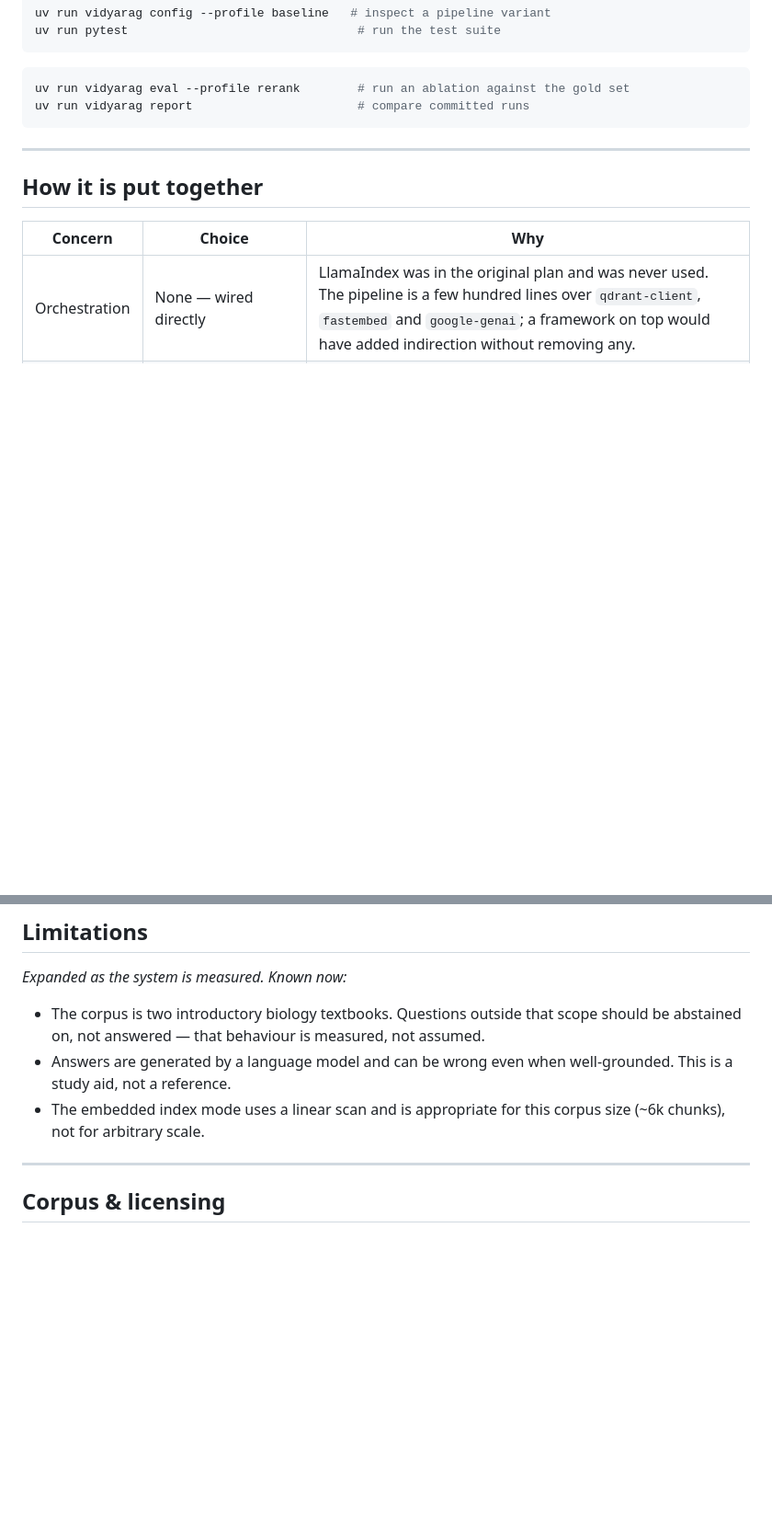
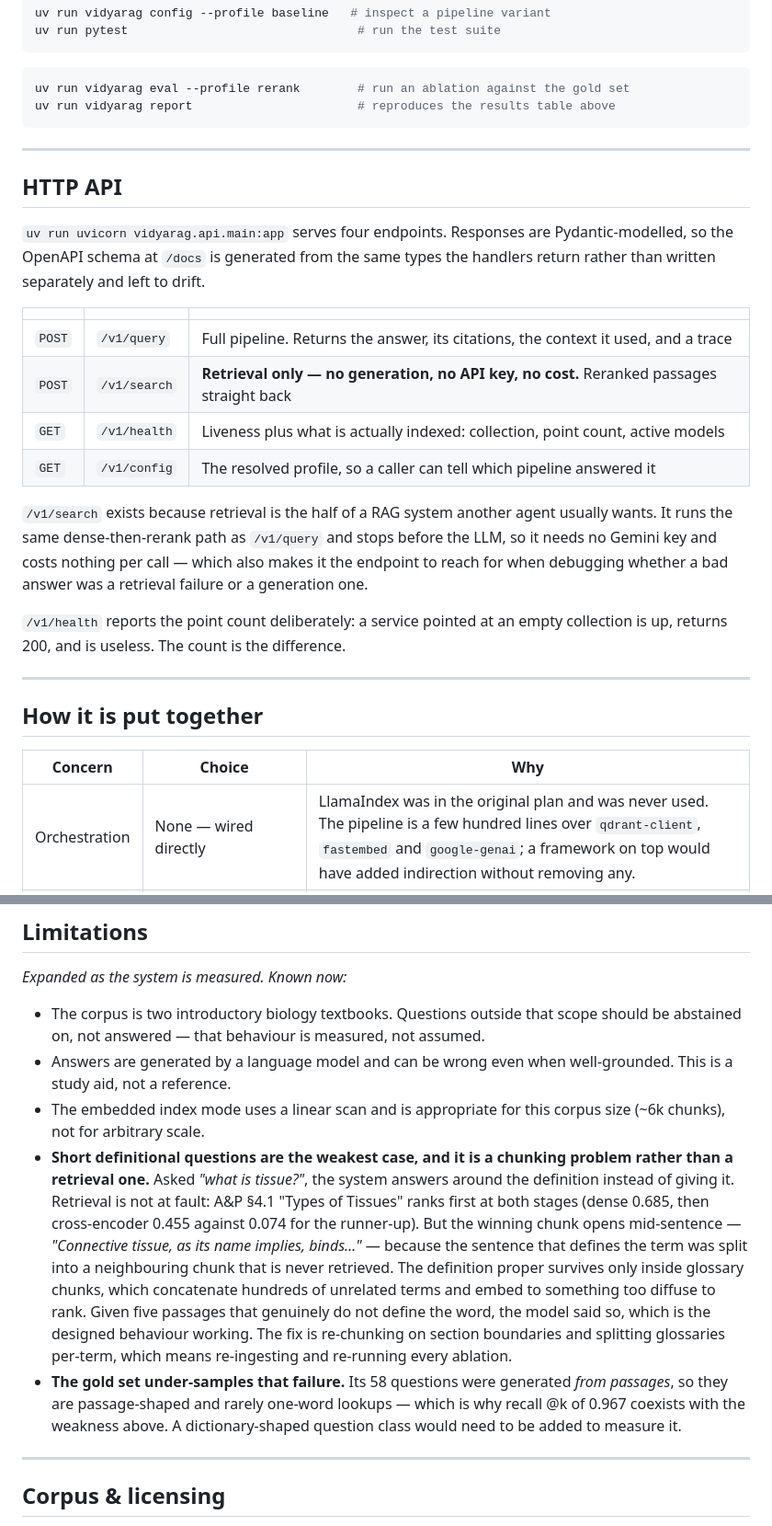
Before and after one commit to NehaBharti08/VidyaRAG, a Markdown page: README.md, 2 parts joined by grey strips. Shown at 92% size. GitHub-like rendering; blank space fills up the shorter version.

````diff
--- a/README.md
+++ b/README.md
@@ -261,8 +261,32 @@ uv run pytest                                # run the test suite
 
 ```bash
 uv run vidyarag eval --profile rerank        # run an ablation against the gold set
-uv run vidyarag report                       # compare committed runs
+uv run vidyarag report                       # reproduces the results table above
 ```
+
+---
+
+## HTTP API
+
+`uv run uvicorn vidyarag.api.main:app` serves four endpoints. Responses are
+Pydantic-modelled, so the OpenAPI schema at `/docs` is generated from the same
+types the handlers return rather than written separately and left to drift.
+
+| | | |
+|---|---|---|
+| `POST` | `/v1/query` | Full pipeline. Returns the answer, its citations, the context it used, and a trace |
+| `POST` | `/v1/search` | **Retrieval only — no generation, no API key, no cost.** Reranked passages straight back |
+| `GET` | `/v1/health` | Liveness plus what is actually indexed: collection, point count, active models |
+| `GET` | `/v1/config` | The resolved profile, so a caller can tell which pipeline answered it |
+
+`/v1/search` exists because retrieval is the half of a RAG system another agent
+usually wants. It runs the same dense-then-rerank path as `/v1/query` and stops
+before the LLM, so it needs no Gemini key and costs nothing per call — which
+also makes it the endpoint to reach for when debugging whether a bad answer was
+a retrieval failure or a generation one.
+
+`/v1/health` reports the point count deliberately: a service pointed at an empty
+collection is up, returns 200, and is useless. The count is the difference.
 
 ---
 
@@ -302,6 +326,23 @@ _Expanded as the system is measured. Known now:_
   well-grounded. This is a study aid, not a reference.
 - The embedded index mode uses a linear scan and is appropriate for this
   corpus size (~6k chunks), not for arbitrary scale.
+- **Short definitional questions are the weakest case, and it is a chunking
+  problem rather than a retrieval one.** Asked *"what is tissue?"*, the system
+  answers around the definition instead of giving it. Retrieval is not at
+  fault: A&P §4.1 "Types of Tissues" ranks first at both stages (dense 0.685,
+  then cross-encoder 0.455 against 0.074 for the runner-up). But the winning
+  chunk opens mid-sentence — *"Connective tissue, as its name implies, binds…"*
+  — because the sentence that defines the term was split into a neighbouring
+  chunk that is never retrieved. The definition proper survives only inside
+  glossary chunks, which concatenate hundreds of unrelated terms and embed to
+  something too diffuse to rank. Given five passages that genuinely do not
+  define the word, the model said so, which is the designed behaviour working.
+  The fix is re-chunking on section boundaries and splitting glossaries
+  per-term, which means re-ingesting and re-running every ablation.
+- **The gold set under-samples that failure.** Its 58 questions were generated
+  *from passages*, so they are passage-shaped and rarely one-word lookups —
+  which is why recall @k of 0.967 coexists with the weakness above. A
+  dictionary-shaped question class would need to be added to measure it.
 
 ---
 
````
Also changed, not shown: docs/EVALUATION.md (+43 -0 lines).
